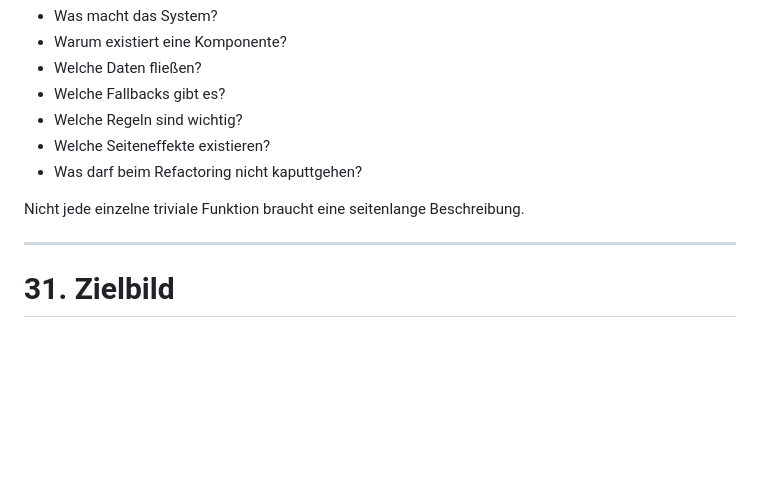
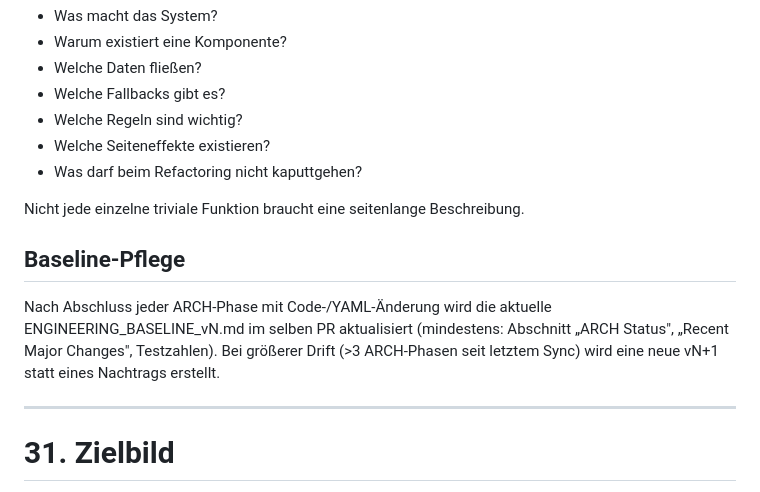
Before and after one commit to dkmd89-dev/musicbot, a Markdown page: CLAUDE.md, the part around the change. Drawn GitHub-style; blank space fills up the shorter version.

Commit message:
docs(claude): Baseline-Pflege-Regel in CLAUDE.md §30 ergänzen
Erzwingt Sync von ENGINEERING_BASELINE_vN.md nach jeder ARCH-Phase
mit Code-/YAML-Änderung, um erneuten Dokumentations-Drift wie
zwischen v1 (2026-08-16) und v2 (2026-08-25) künftig zu vermeiden.
Keine Codeänderung.

```diff
--- a/CLAUDE.md
+++ b/CLAUDE.md
@@ -981,6 +981,14 @@ Dokumentation soll vor allem erklären:
 
 Nicht jede einzelne triviale Funktion braucht eine seitenlange Beschreibung.
 
+## Baseline-Pflege
+
+Nach Abschluss jeder ARCH-Phase mit Code-/YAML-Änderung wird die
+aktuelle ENGINEERING_BASELINE_vN.md im selben PR aktualisiert
+(mindestens: Abschnitt „ARCH Status", „Recent Major Changes",
+Testzahlen). Bei größerer Drift (>3 ARCH-Phasen seit letztem Sync)
+wird eine neue vN+1 statt eines Nachtrags erstellt.
+
 ---
 
 # 31. Zielbild
```
